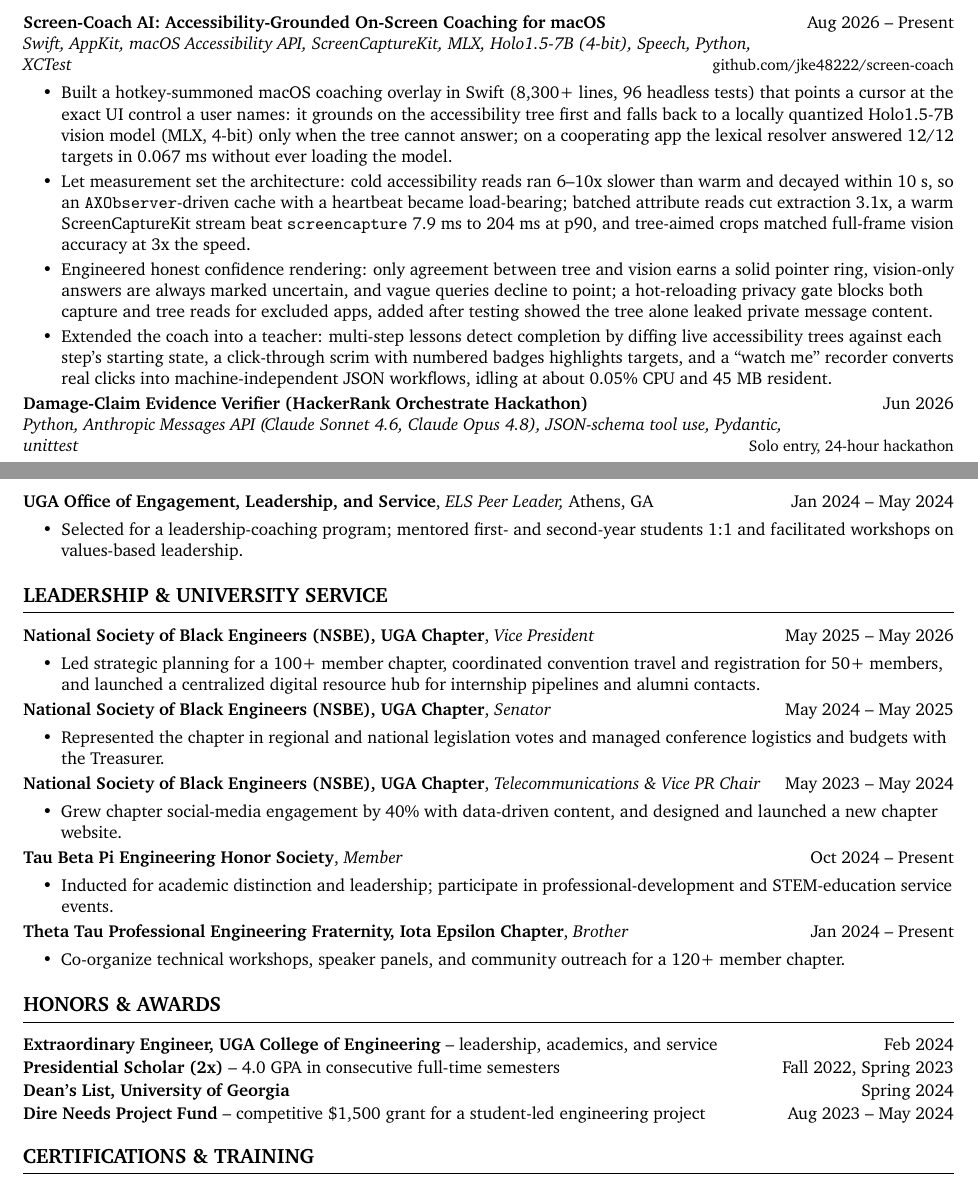
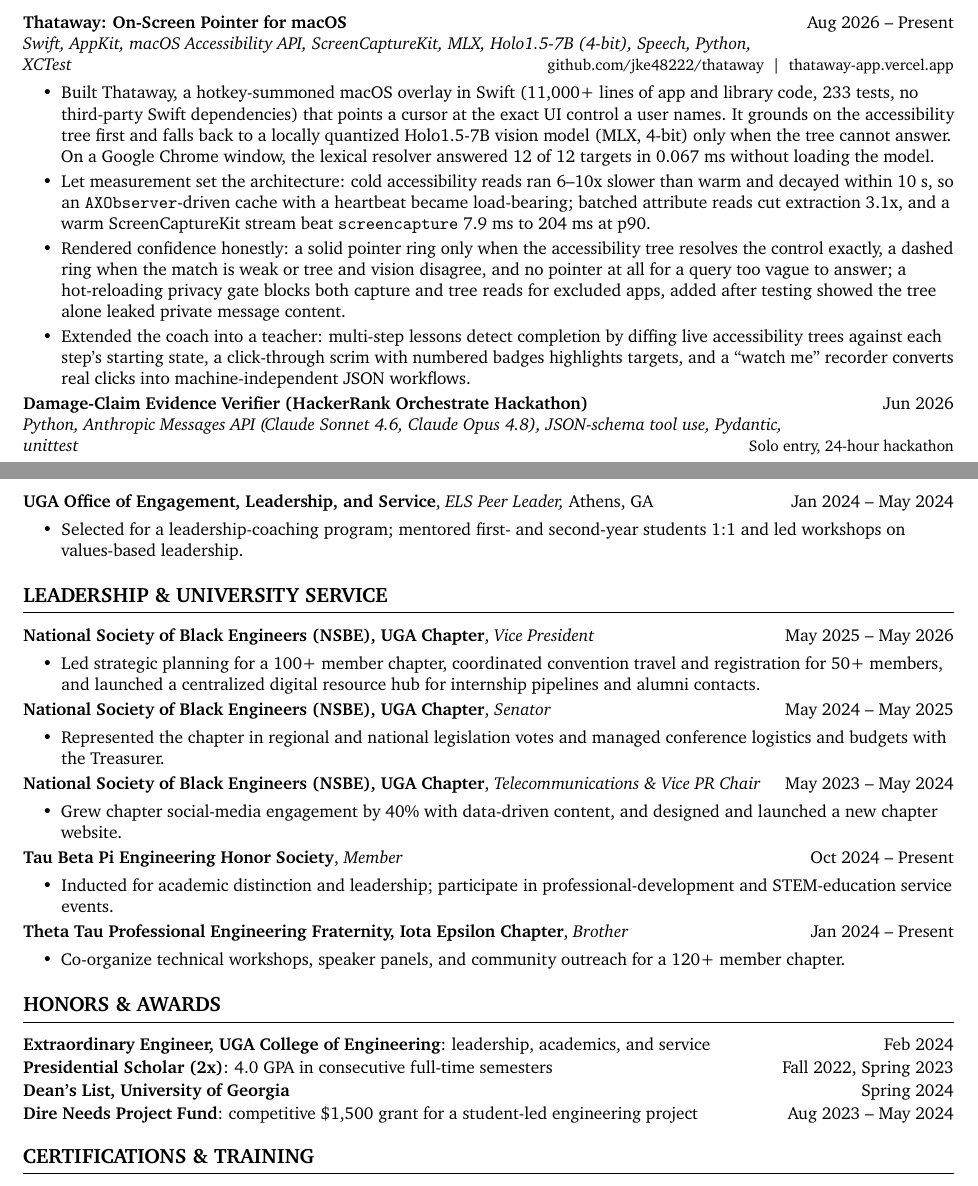
Before and after one commit to jke48222/Edusei-Workstation, a LaTeX CV (cv/cv.tex): two parts of pages 4 and 9 of 9, joined at a grey line, cut so that both start at the same text. Compiled offline with pdfLaTeX.

Commit message:
Rename Screen-Coach to Thataway on the CV and drop unmeasured claims
The idle CPU and memory figure was never recorded, and the aimed-crop
speedup did not hold on a second run, so both are gone. The solid ring
now matches the code: it means an exact accessibility-tree match, not
tree and vision agreeing. Test count, line count and links follow the
renamed repo.

The HONORS rows use colons in place of a TeX dash as punctuation.

```diff
--- a/cv/cv.tex
+++ b/cv/cv.tex
@@ -207,13 +207,13 @@ Atlanta, GA \;|\;
 \item Shipped v1.0 as a signed app with a DMG installer, first-run onboarding, Start at Login, four procedurally generated skins plus user-defined JSON skins, on-device speech recognition with a neural TTS chain, and a 93-check self-driving end-to-end rig covering window riding, reactions, hot-swapped Shimeji characters, and the confirmation gates.
 \end{itemize}
 
-\projectheading{Screen-Coach AI: Accessibility-Grounded On-Screen Coaching for macOS}{Aug 2026 -- Present}
-{Swift, AppKit, macOS Accessibility API, ScreenCaptureKit, MLX, Holo1.5-7B (4-bit), Speech, Python, XCTest}{\href{https://github.com/jke48222/screen-coach}{github.com/jke48222/screen-coach}}
+\projectheading{Thataway: On-Screen Pointer for macOS}{Aug 2026 -- Present}
+{Swift, AppKit, macOS Accessibility API, ScreenCaptureKit, MLX, Holo1.5-7B (4-bit), Speech, Python, XCTest}{\href{https://github.com/jke48222/thataway}{github.com/jke48222/thataway} \;|\; \href{https://thataway-app.vercel.app}{thataway-app.vercel.app}}
 \begin{itemize}
-\item Built a hotkey-summoned macOS coaching overlay in Swift (8,300+ lines, 96 headless tests) that points a cursor at the exact UI control a user names: it grounds on the accessibility tree first and falls back to a locally quantized Holo1.5-7B vision model (MLX, 4-bit) only when the tree cannot answer; on a cooperating app the lexical resolver answered 12/12 targets in 0.067 ms without ever loading the model.
-\item Let measurement set the architecture: cold accessibility reads ran 6--10x slower than warm and decayed within 10 s, so an \texttt{AXObserver}-driven cache with a heartbeat became load-bearing; batched attribute reads cut extraction 3.1x, a warm ScreenCaptureKit stream beat \texttt{screencapture} 7.9 ms to 204 ms at p90, and tree-aimed crops matched full-frame vision accuracy at 3x the speed.
-\item Engineered honest confidence rendering: only agreement between tree and vision earns a solid pointer ring, vision-only answers are always marked uncertain, and vague queries decline to point; a hot-reloading privacy gate blocks both capture and tree reads for excluded apps, added after testing showed the tree alone leaked private message content.
-\item Extended the coach into a teacher: multi-step lessons detect completion by diffing live accessibility trees against each step's starting state, a click-through scrim with numbered badges highlights targets, and a ``watch me'' recorder converts real clicks into machine-independent JSON workflows, idling at about 0.05\% CPU and 45 MB resident.
+\item Built Thataway, a hotkey-summoned macOS overlay in Swift (11,000+ lines of app and library code, 233 tests, no third-party Swift dependencies) that points a cursor at the exact UI control a user names. It grounds on the accessibility tree first and falls back to a locally quantized Holo1.5-7B vision model (MLX, 4-bit) only when the tree cannot answer. On a Google Chrome window, the lexical resolver answered 12 of 12 targets in 0.067 ms without loading the model.
+\item Let measurement set the architecture: cold accessibility reads ran 6--10x slower than warm and decayed within 10 s, so an \texttt{AXObserver}-driven cache with a heartbeat became load-bearing; batched attribute reads cut extraction 3.1x, and a warm ScreenCaptureKit stream beat \texttt{screencapture} 7.9 ms to 204 ms at p90.
+\item Rendered confidence honestly: a solid pointer ring only when the accessibility tree resolves the control exactly, a dashed ring when the match is weak or tree and vision disagree, and no pointer at all for a query too vague to answer; a hot-reloading privacy gate blocks both capture and tree reads for excluded apps, added after testing showed the tree alone leaked private message content.
+\item Extended the coach into a teacher: multi-step lessons detect completion by diffing live accessibility trees against each step's starting state, a click-through scrim with numbered badges highlights targets, and a ``watch me'' recorder converts real clicks into machine-independent JSON workflows.
 \end{itemize}
 
 \projectheading{Damage-Claim Evidence Verifier (HackerRank Orchestrate Hackathon)}{Jun 2026}
@@ -401,7 +401,7 @@ Atlanta, GA \;|\;
 \end{itemize}
 \experienceheading{UGA Office of Engagement, Leadership, and Service}{ELS Peer Leader}{Athens, GA}{Jan 2024 -- May 2024}
 \begin{itemize}
-\item Selected for a leadership-coaching program; mentored first- and second-year students 1:1 and facilitated workshops on values-based leadership.
+\item Selected for a leadership-coaching program; mentored first- and second-year students 1:1 and led workshops on values-based leadership.
 \end{itemize}
 
 % ============================================================
@@ -435,10 +435,10 @@ Atlanta, GA \;|\;
 % HONORS & AWARDS
 % ============================================================
 \sectiontitle{HONORS \& AWARDS}
-\awardrow{Extraordinary Engineer, UGA College of Engineering {\normalfont -- leadership, academics, and service}}{Feb 2024}
-\awardrow{Presidential Scholar (2x) {\normalfont -- 4.0 GPA in consecutive full-time semesters}}{Fall 2022, Spring 2023}
+\awardrow{Extraordinary Engineer, UGA College of Engineering{\normalfont : leadership, academics, and service}}{Feb 2024}
+\awardrow{Presidential Scholar (2x){\normalfont : 4.0 GPA in consecutive full-time semesters}}{Fall 2022, Spring 2023}
 \awardrow{Dean's List, University of Georgia}{Spring 2024}
-\awardrow{Dire Needs Project Fund {\normalfont -- competitive \$1,500 grant for a student-led engineering project}}{Aug 2023 -- May 2024}
+\awardrow{Dire Needs Project Fund{\normalfont : competitive \$1,500 grant for a student-led engineering project}}{Aug 2023 -- May 2024}
 
 % ============================================================
 
```
Also changed, not shown: 1 other file.
